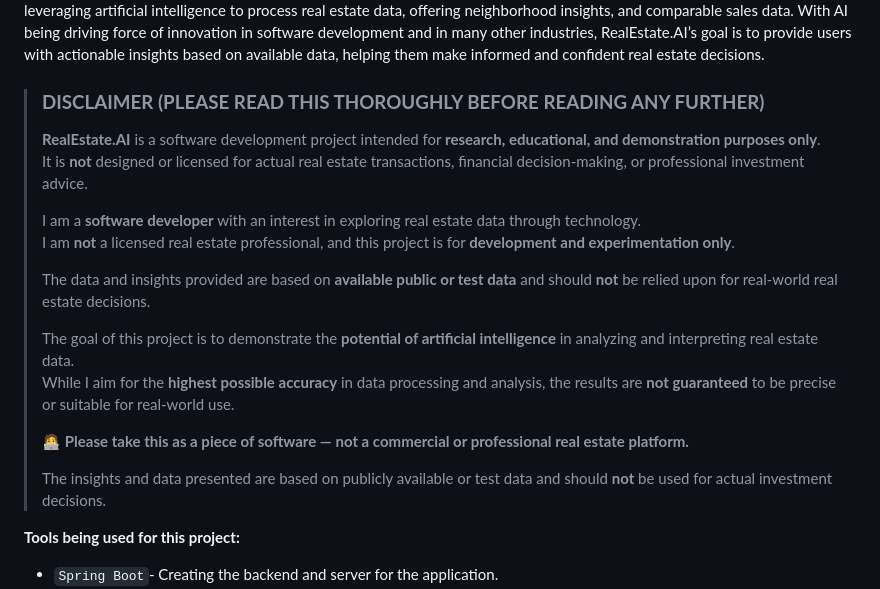
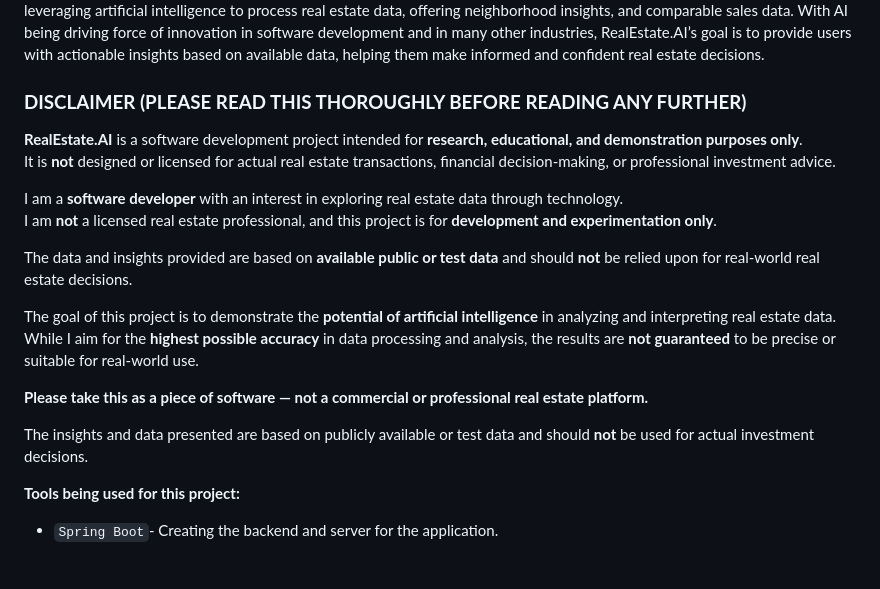
Before and after one commit to WarrenDev4/RealEstate.AI, a Markdown page: README.md, the part around the change. Drawn GitHub-style; blank space fills up the shorter version.

```diff
--- a/README.md
+++ b/README.md
@@ -4,22 +4,22 @@ RealEstate.AI is an AI-powered real estate tool designed to help users make info
 The real estate market is complex, often with vast amounts of unstructured and fragmented data. Investors, buyers, and real estate professionals often struggle to sift through this data to make accurate decisions. Traditional market analysis methods can lack efficiency and accuracy, potentially leading to poor investment choices. RealEstate.AI aims to solve this problem by leveraging artificial intelligence to process real estate data, offering neighborhood insights, and comparable sales data. With AI being driving force of innovation in software development and in many other industries, RealEstate.AI’s goal is to provide users with actionable insights based on available data, helping them make informed and confident real estate decisions.
 
 
-> ### **DISCLAIMER (PLEASE READ THIS THOROUGHLY BEFORE READING ANY FURTHER)**
->
-> **RealEstate.AI** is a software development project intended for **research, educational, and demonstration purposes only**.
-> It is **not** designed or licensed for actual real estate transactions, financial decision-making, or professional investment advice.
->
-> I am a **software developer** with an interest in exploring real estate data through technology.
-> I am **not** a licensed real estate professional, and this project is for **development and experimentation only**.
->
-> The data and insights provided are based on **available public or test data** and should **not** be relied upon for real-world real estate decisions.
->
-> The goal of this project is to demonstrate the **potential of artificial intelligence** in analyzing and interpreting real estate data.
-> While I aim for the **highest possible accuracy** in data processing and analysis, the results are **not guaranteed** to be precise or suitable for real-world use.
->
-> 🧑‍💻 **Please take this as a piece of software — not a commercial or professional real estate platform.**
->
-> The insights and data presented are based on publicly available or test data and should **not** be used for actual investment decisions.
+### **DISCLAIMER (PLEASE READ THIS THOROUGHLY BEFORE READING ANY FURTHER)**
+
+**RealEstate.AI** is a software development project intended for **research, educational, and demonstration purposes only**.
+It is **not** designed or licensed for actual real estate transactions, financial decision-making, or professional investment advice.
+
+I am a **software developer** with an interest in exploring real estate data through technology.
+I am **not** a licensed real estate professional, and this project is for **development and experimentation only**.
+
+The data and insights provided are based on **available public or test data** and should **not** be relied upon for real-world real estate decisions.
+
+The goal of this project is to demonstrate the **potential of artificial intelligence** in analyzing and interpreting real estate data.
+While I aim for the **highest possible accuracy** in data processing and analysis, the results are **not guaranteed** to be precise or suitable for real-world use.
+
+**Please take this as a piece of software — not a commercial or professional real estate platform.**
+
+The insights and data presented are based on publicly available or test data and should **not** be used for actual investment decisions.
 
 
 
```
